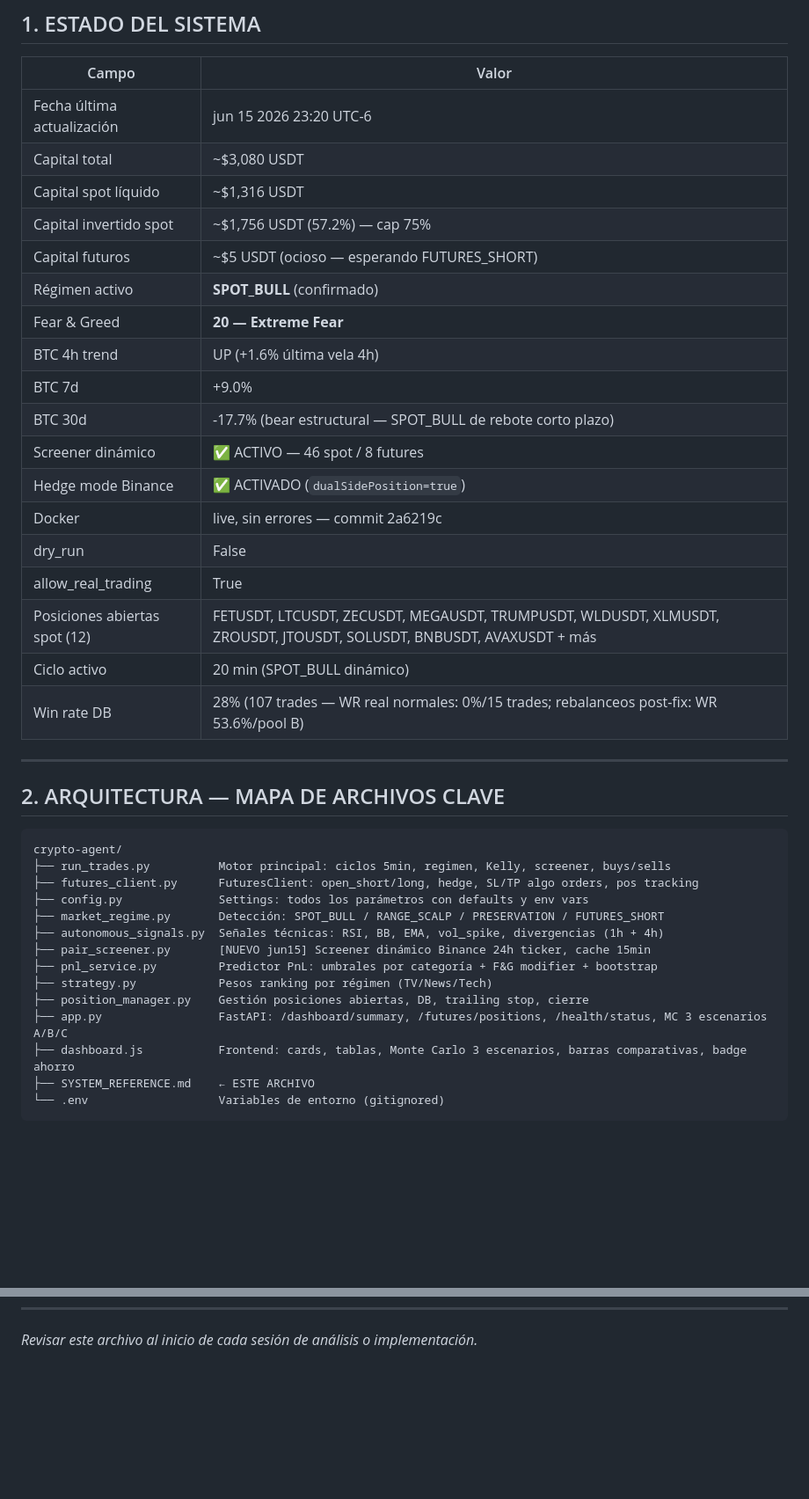
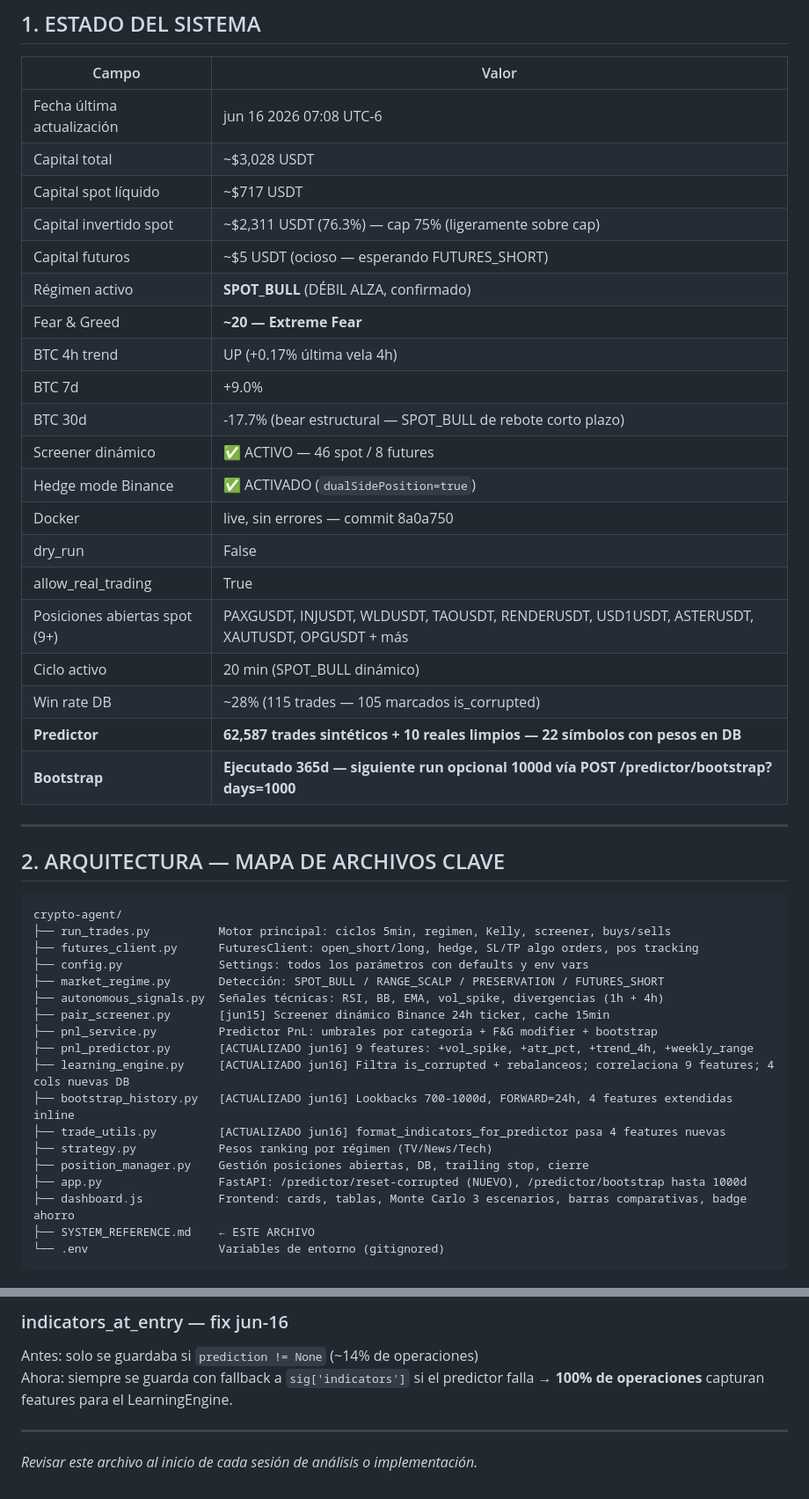
Before and after one commit to raul8777/RRM_Rep, a Markdown page: SYSTEM_REFERENCE.md, 2 parts joined by grey strips. Shown at 88% size. Rendered like a GitHub page; blank space fills up the shorter version.

Commit message:
SYSTEM_REFERENCE: actualizar estado jun-16 07:08 — predictor 9 features, bootstrap 1000d, datos corruptos

```diff
--- a/SYSTEM_REFERENCE.md
+++ b/SYSTEM_REFERENCE.md
@@ -34,24 +34,26 @@
 
 | Campo | Valor |
 |-------|-------|
-| Fecha última actualización | jun 15 2026 23:20 UTC-6 |
-| Capital total | ~$3,080 USDT |
-| Capital spot líquido | ~$1,316 USDT |
-| Capital invertido spot | ~$1,756 USDT (57.2%) — cap 75% |
+| Fecha última actualización | jun 16 2026 07:08 UTC-6 |
+| Capital total | ~$3,028 USDT |
+| Capital spot líquido | ~$717 USDT |
+| Capital invertido spot | ~$2,311 USDT (76.3%) — cap 75% (ligeramente sobre cap) |
 | Capital futuros | ~$5 USDT (ocioso — esperando FUTURES_SHORT) |
-| Régimen activo | **SPOT_BULL** (confirmado) |
-| Fear & Greed | **20 — Extreme Fear** |
-| BTC 4h trend | UP (+1.6% última vela 4h) |
+| Régimen activo | **SPOT_BULL** (DÉBIL ALZA, confirmado) |
+| Fear & Greed | **~20 — Extreme Fear** |
+| BTC 4h trend | UP (+0.17% última vela 4h) |
 | BTC 7d | +9.0% |
 | BTC 30d | -17.7% (bear estructural — SPOT_BULL de rebote corto plazo) |
 | Screener dinámico | ✅ ACTIVO — 46 spot / 8 futures |
 | Hedge mode Binance | ✅ ACTIVADO (`dualSidePosition=true`) |
-| Docker | live, sin errores — commit 2a6219c |
+| Docker | live, sin errores — commit 8a0a750 |
 | dry_run | False |
 | allow_real_trading | True |
-| Posiciones abiertas spot (12) | FETUSDT, LTCUSDT, ZECUSDT, MEGAUSDT, TRUMPUSDT, WLDUSDT, XLMUSDT, ZROUSDT, JTOUSDT, SOLUSDT, BNBUSDT, AVAXUSDT + más |
+| Posiciones abiertas spot (9+) | PAXGUSDT, INJUSDT, WLDUSDT, TAOUSDT, RENDERUSDT, USD1USDT, ASTERUSDT, XAUTUSDT, OPGUSDT + más |
 | Ciclo activo | 20 min (SPOT_BULL dinámico) |
-| Win rate DB | 28% (107 trades — WR real normales: 0%/15 trades; rebalanceos post-fix: WR 53.6%/pool B) |
+| Win rate DB | ~28% (115 trades — 105 marcados is_corrupted) |
+| **Predictor** | **62,587 trades sintéticos + 10 reales limpios — 22 símbolos con pesos en DB** |
+| **Bootstrap** | **Ejecutado 365d — siguiente run opcional 1000d vía POST /predictor/bootstrap?days=1000** |
 
 ---
 
@@ -64,11 +66,15 @@ crypto-agent/
 ├── config.py              Settings: todos los parámetros con defaults y env vars
 ├── market_regime.py       Detección: SPOT_BULL / RANGE_SCALP / PRESERVATION / FUTURES_SHORT
 ├── autonomous_signals.py  Señales técnicas: RSI, BB, EMA, vol_spike, divergencias (1h + 4h)
-├── pair_screener.py       [NUEVO jun15] Screener dinámico Binance 24h ticker, cache 15min
+├── pair_screener.py       [jun15] Screener dinámico Binance 24h ticker, cache 15min
 ├── pnl_service.py         Predictor PnL: umbrales por categoría + F&G modifier + bootstrap
+├── pnl_predictor.py       [ACTUALIZADO jun16] 9 features: +vol_spike, +atr_pct, +trend_4h, +weekly_range
+├── learning_engine.py     [ACTUALIZADO jun16] Filtra is_corrupted + rebalanceos; correlaciona 9 features; 4 cols nuevas DB
+├── bootstrap_history.py   [ACTUALIZADO jun16] Lookbacks 700-1000d, FORWARD=24h, 4 features extendidas inline
+├── trade_utils.py         [ACTUALIZADO jun16] format_indicators_for_predictor pasa 4 features nuevas
 ├── strategy.py            Pesos ranking por régimen (TV/News/Tech)
 ├── position_manager.py    Gestión posiciones abiertas, DB, trailing stop, cierre
-├── app.py                 FastAPI: /dashboard/summary, /futures/positions, /health/status, MC 3 escenarios A/B/C
+├── app.py                 FastAPI: /predictor/reset-corrupted (NUEVO), /predictor/bootstrap hasta 1000d
 ├── dashboard.js           Frontend: cards, tablas, Monte Carlo 3 escenarios, barras comparativas, badge ahorro
 ├── SYSTEM_REFERENCE.md    ← ESTE ARCHIVO
 └── .env                   Variables de entorno (gitignored)
@@ -531 +599,7 @@ Win rate esperado shorts técnicos en bear: 45-55%
+### indicators_at_entry — fix jun-16
+Antes: solo se guardaba si `prediction != None` (~14% de operaciones)
+Ahora: siempre se guarda con fallback a `sig['indicators']` si el predictor falla → **100% de operaciones** capturan features para el LearningEngine.
+
+---
+
 *Revisar este archivo al inicio de cada sesión de análisis o implementación.*
```
Also changed, not shown: other parts of SYSTEM_REFERENCE.md (+64 -2 lines).
